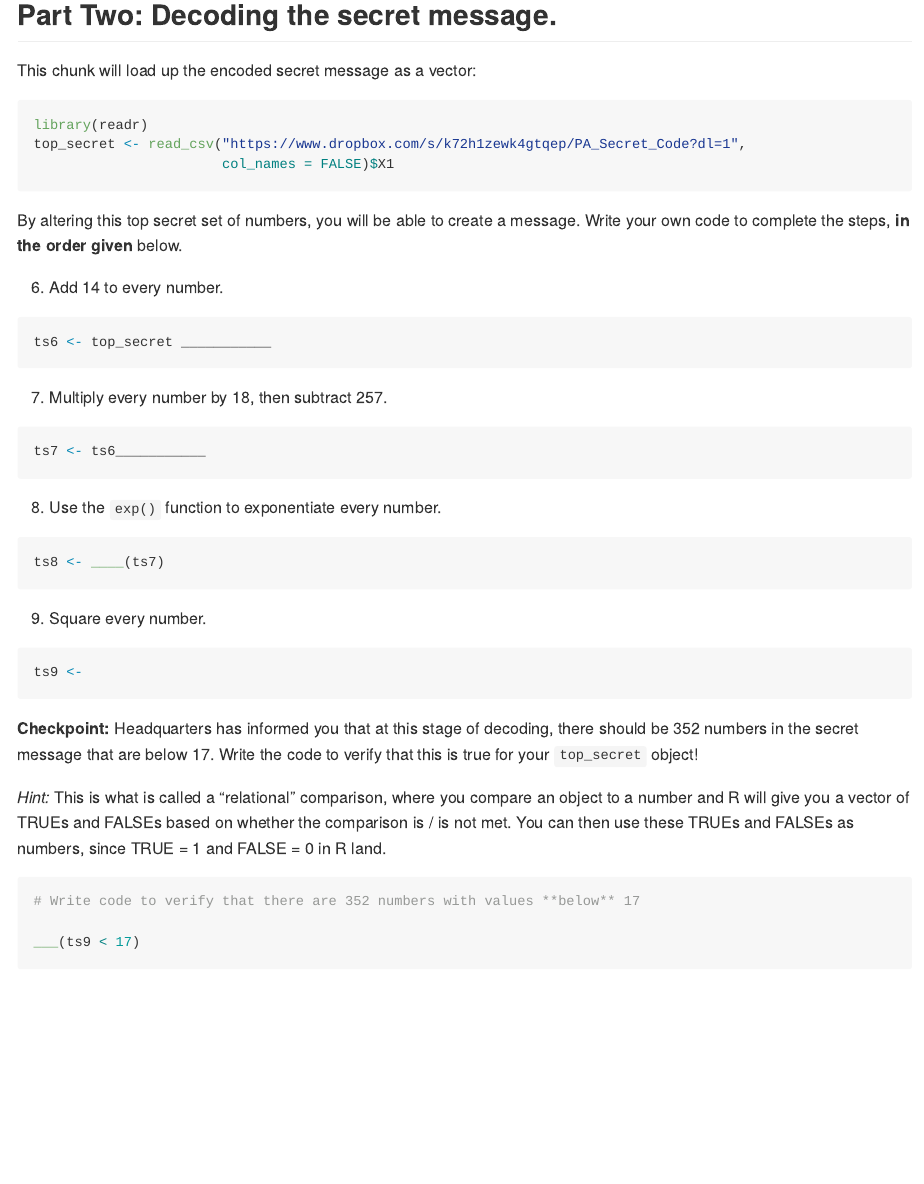
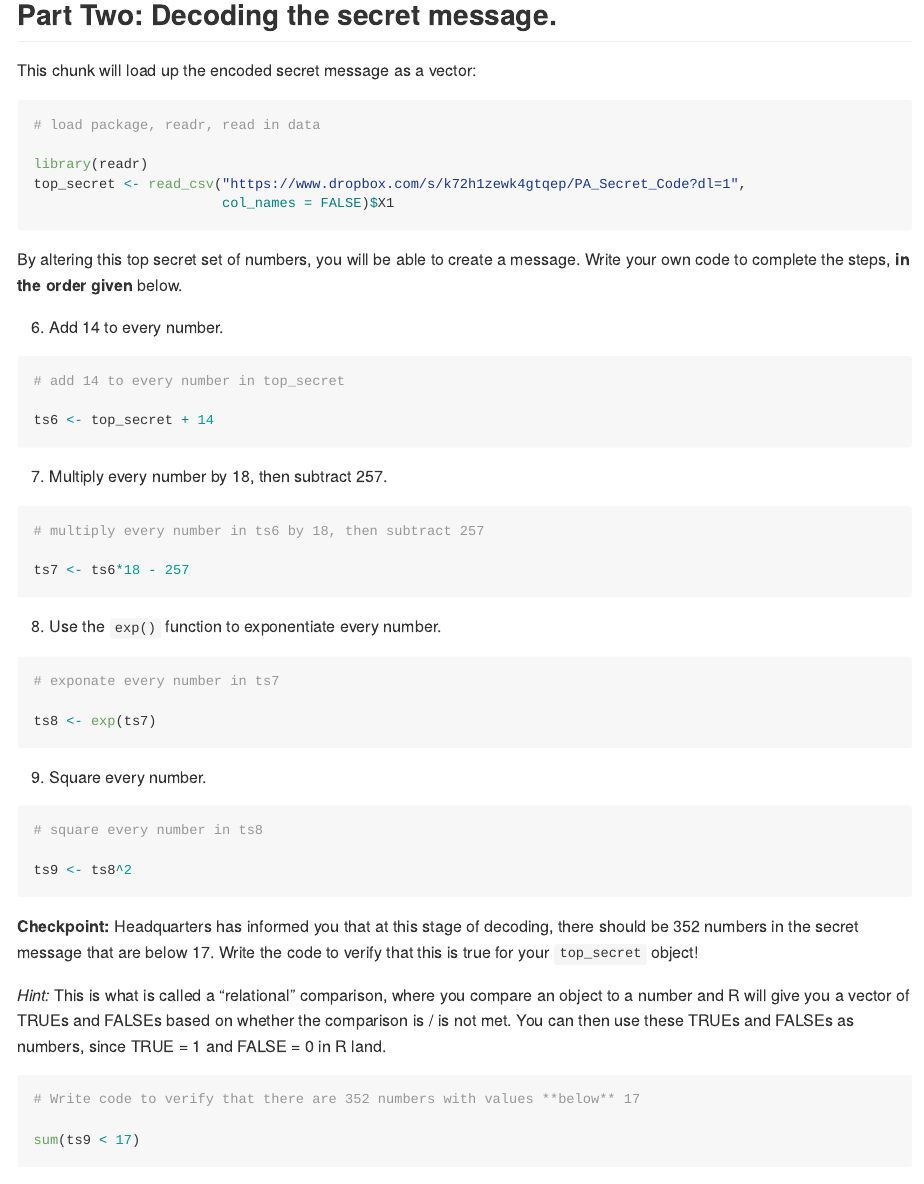
Before and after one commit to alyssawalter53/pa-2-code-breaking, a Quarto document (pa2-base-r-vc.qmd): the page in a window 1100 px wide, from 2280 px down. The pictures show the output file pa2-base-r-vc.md that the author committed with the source, drawn offline in the style of GitHub.

Commit message:
added labels and comments to section 2 updates

````diff
--- a/pa2-base-r-vc.qmd
+++ b/pa2-base-r-vc.qmd
@@ -115,6 +115,9 @@ my_symbols$num <- 1:len
 This chunk will load up the encoded secret message as a vector:
 
 ```{r}
+#| label: load package readr
+# load package, readr, read in data
+
 library(readr)
 top_secret <- read_csv("https://www.dropbox.com/s/k72h1zewk4gtqep/PA_Secret_Code?dl=1",
                        col_names = FALSE)$X1
@@ -126,29 +129,39 @@ By altering this top secret set of numbers, you will be able to create a message
 6.  Add 14 to every number.
 
 ```{r}
+#| label: add-14
+# add 14 to every number in top_secret
 
-ts6 <- top_secret ___________
+ts6 <- top_secret + 14
 
 ```
 
 7.  Multiply every number by 18, then subtract 257.
 
 ```{r}
+#| label: create ts7
+# multiply every number in ts6 by 18, then subtract 257
 
-ts7 <- ts6___________
+ts7 <- ts6*18 - 257
 
 ```
 
 8.  Use the `exp()` function to exponentiate every number.
 
 ```{r}
-ts8 <- ____(ts7)
+#| label: exponate every number
+# exponate every number in ts7
+
+ts8 <- exp(ts7)
 ```
 
 9.  Square every number.
 
 ```{r}
-ts9 <-
+#| label: square every number
+# square every number in ts8
+
+ts9 <- ts8^2
 ```
 
 **Checkpoint:** Headquarters has informed you that at this stage of decoding, there should be 352 numbers in the secret message that are below 17. Write the code to verify that this is true for your `top_secret` object!
@@ -156,9 +169,10 @@ ts9 <-
 *Hint:* This is what is called a "relational" comparison, where you compare an object to a number and R will give you a vector of TRUEs and FALSEs based on whether the comparison is / is not met. You can then use these TRUEs and FALSEs as numbers, since TRUE = 1 and FALSE = 0 in R land.
 
 ```{r}
+#| label: below 17
 # Write code to verify that there are 352 numbers with values **below** 17
 
-___(ts9 < 17)
+sum(ts9 < 17)
 
 ```
 
````
Also changed, not shown: pa2-base-r-vc.md.
